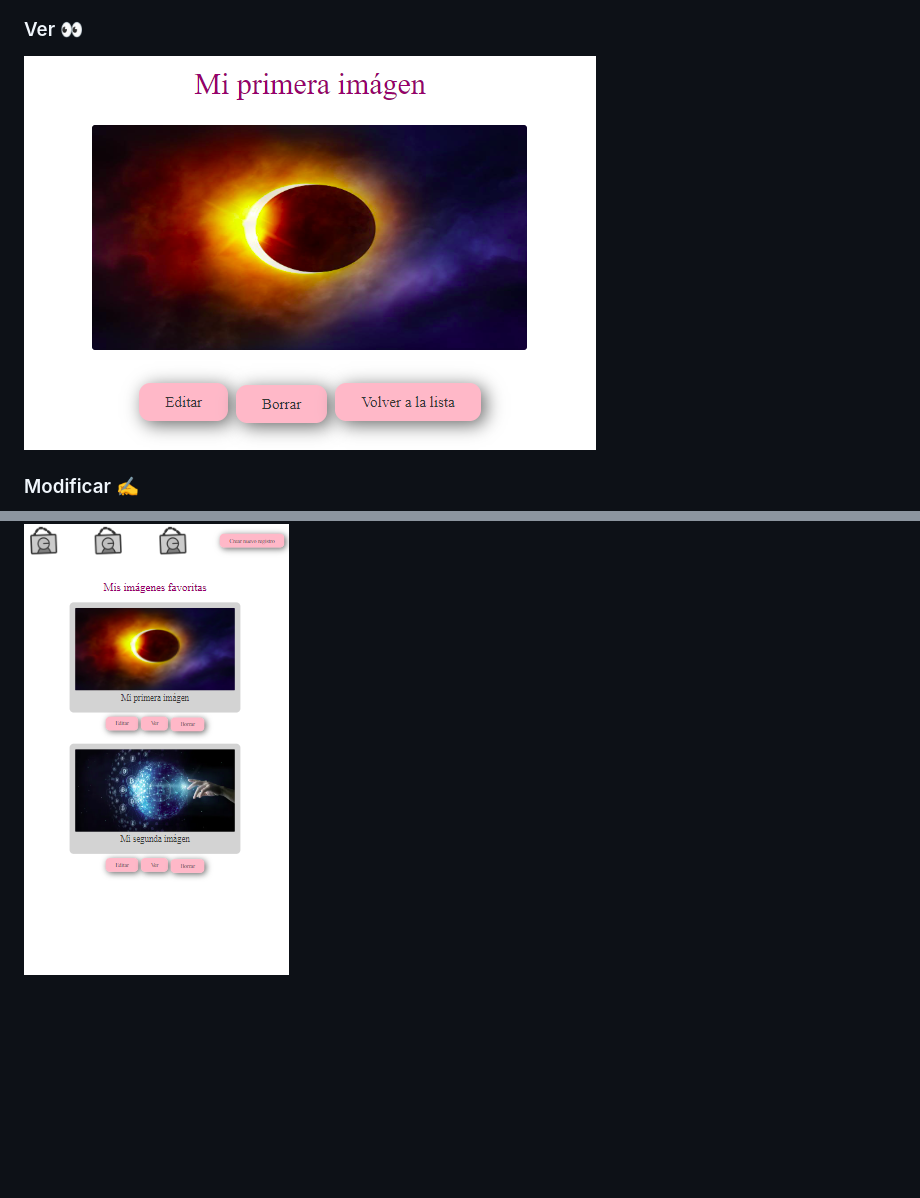
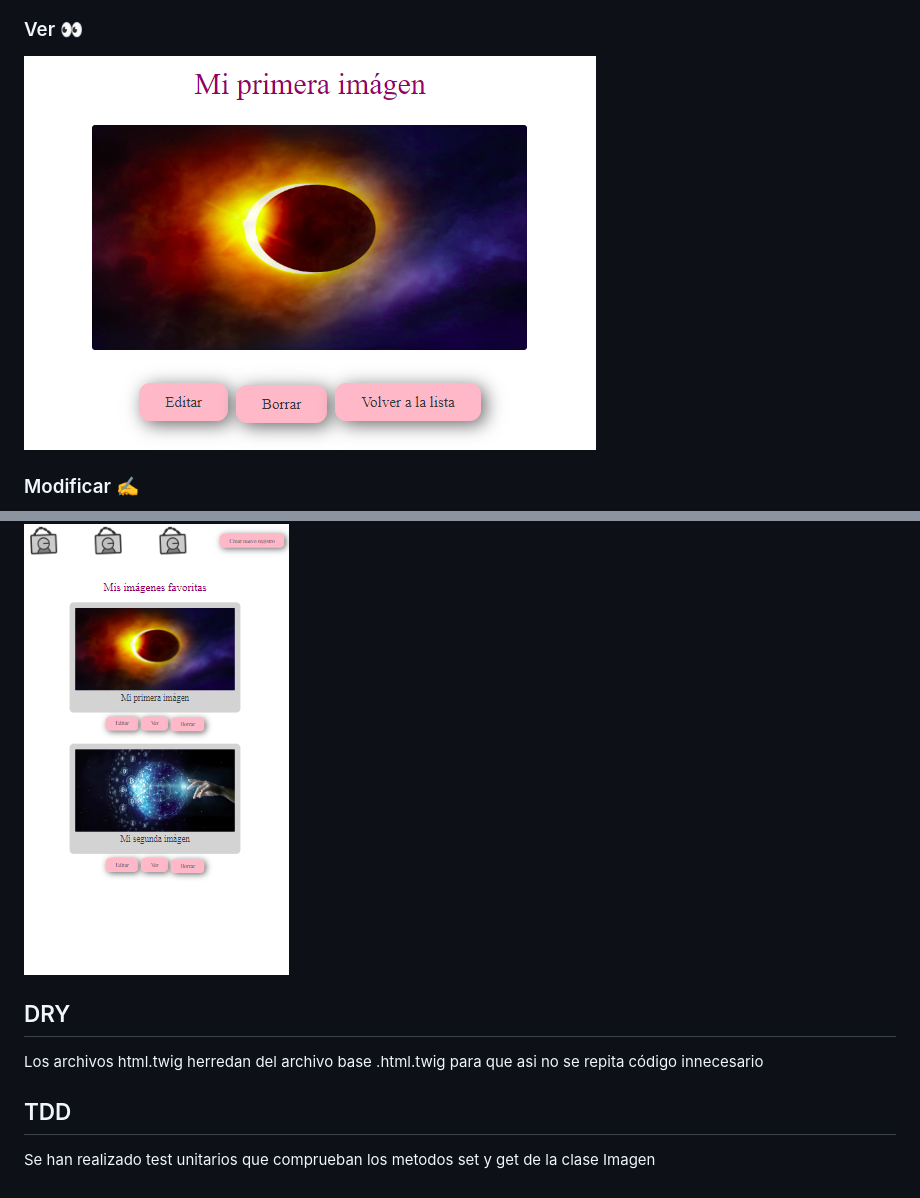
Before and after one commit to ValentinaMarta/Galeria-Imagenes, a Markdown page: README.md, 2 parts joined by grey strips. Rendered like a GitHub page; pictures changed too: public/img/cinco.png, public/img/cinco3.png (deleted); blank space fills up the shorter version.

```diff
--- a/README.md
+++ b/README.md
@@ -45,7 +45,7 @@ ______
 ![](./public/img/dos.png)
 
 ### Ver :eyes:
-![](./public/img/cinco3.png)
+![](./public/img/cinco.png)
 
 ### Modificar :writing_hand:
 ![](./public/img/tres.png)
@@ -55,3 +55,10 @@ ______
 
 ### Responsive :iphone:
 ![](./public/img/responsive.png)
+
+## DRY
+Los archivos html.twig herredan del archivo base .html.twig para que asi no se repita código innecesario
+
+## TDD
+
+Se han realizado test unitarios que comprueban los metodos set y get de la clase Imagen
```
Also changed, not shown: public/img/cinco1.png (deleted), public/img/cinco2.png (deleted), public/img/icono.png (deleted).
